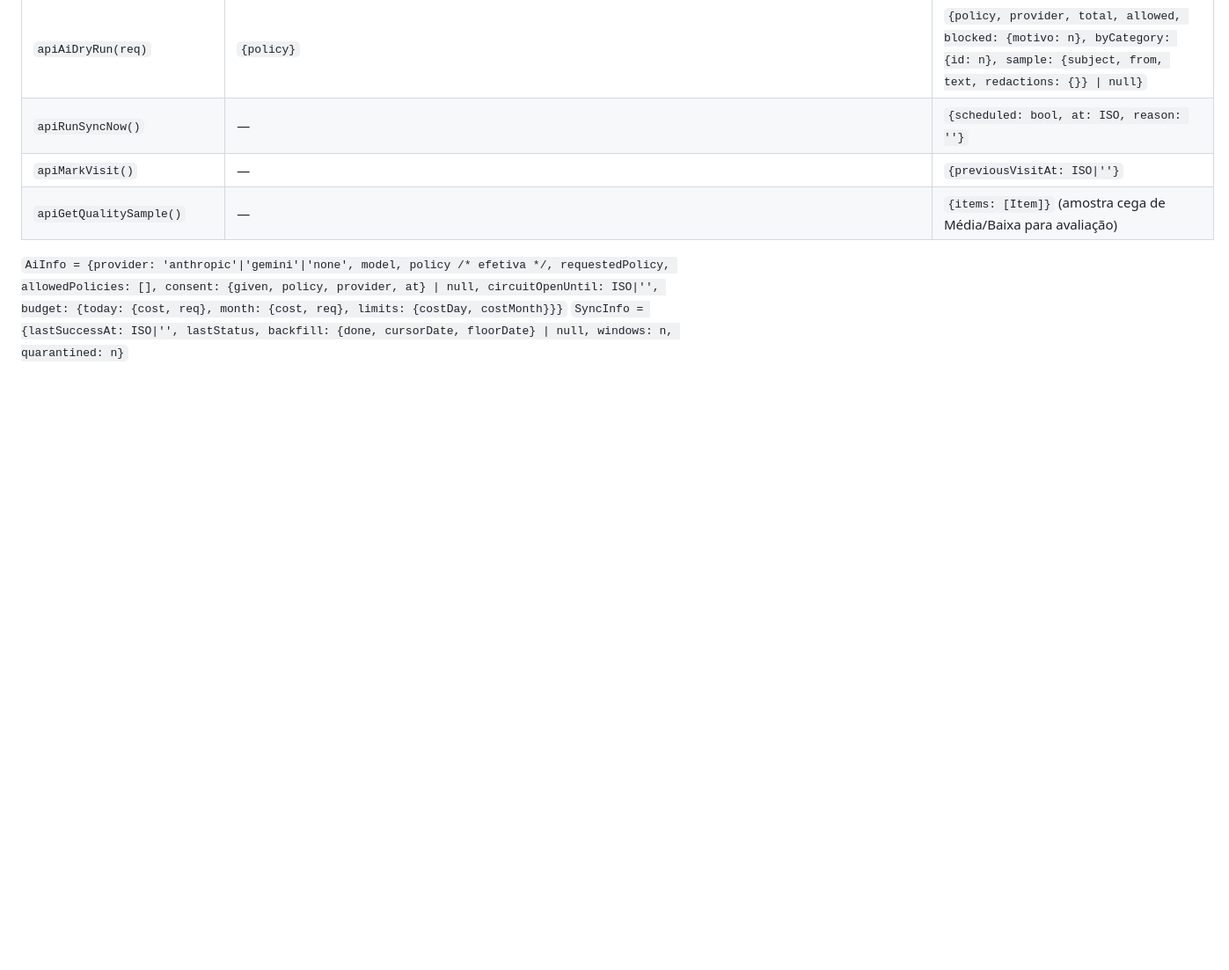
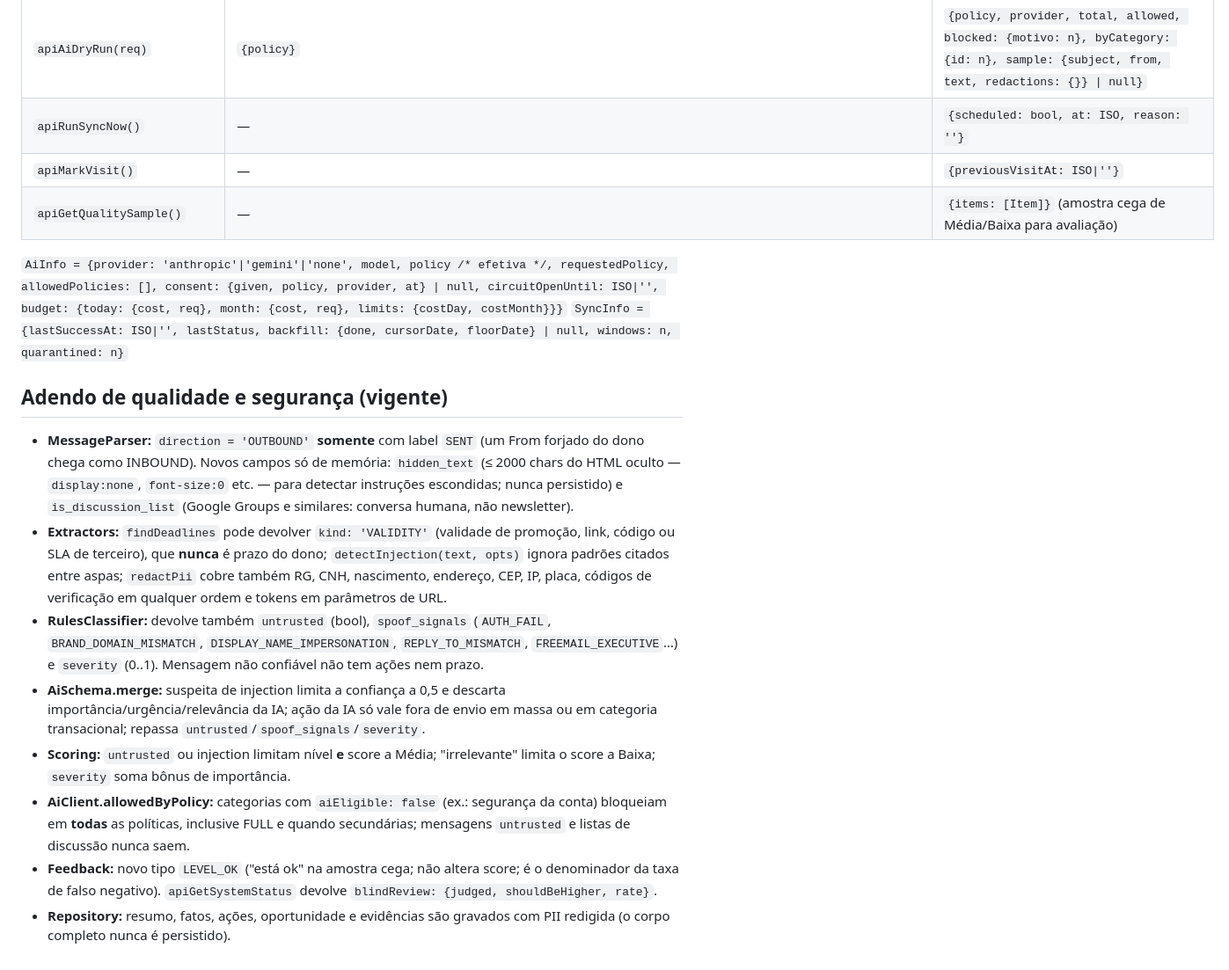
Before and after one commit to vagnervelho/Meus-experimentos, a Markdown page: inbox-intelligence/docs/CONTRATOS.md, the part around the change. Shown at 88% size. GitHub-like rendering; blank space fills up the shorter version.

Commit message:
Contratos: adendo de qualidade e segurança
Co-Authored-By: Claude Opus 5.5 <noreply@anthropic.com>
Claude-Session: https://claude.ai/code/session_016Araao7d9nDuJJuLEh6Gkr

```diff
--- a/inbox-intelligence/docs/CONTRATOS.md
+++ b/inbox-intelligence/docs/CONTRATOS.md
@@ -262,3 +262,14 @@ Opp  = {key, type, title, company, role, seniority, location, workMode, compensa
 
 `AiInfo = {provider: 'anthropic'|'gemini'|'none', model, policy /* efetiva */, requestedPolicy, allowedPolicies: [], consent: {given, policy, provider, at} | null, circuitOpenUntil: ISO|'', budget: {today: {cost, req}, month: {cost, req}, limits: {costDay, costMonth}}}`
 `SyncInfo = {lastSuccessAt: ISO|'', lastStatus, backfill: {done, cursorDate, floorDate} | null, windows: n, quarantined: n}`
+
+## Adendo de qualidade e segurança (vigente)
+
+- **MessageParser:** `direction = 'OUTBOUND'` **somente** com label `SENT` (um From forjado do dono chega como INBOUND). Novos campos só de memória: `hidden_text` (≤ 2000 chars do HTML oculto — `display:none`, `font-size:0` etc. — para detectar instruções escondidas; nunca persistido) e `is_discussion_list` (Google Groups e similares: conversa humana, não newsletter).
+- **Extractors:** `findDeadlines` pode devolver `kind: 'VALIDITY'` (validade de promoção, link, código ou SLA de terceiro), que **nunca** é prazo do dono; `detectInjection(text, opts)` ignora padrões citados entre aspas; `redactPii` cobre também RG, CNH, nascimento, endereço, CEP, IP, placa, códigos de verificação em qualquer ordem e tokens em parâmetros de URL.
+- **RulesClassifier:** devolve também `untrusted` (bool), `spoof_signals` (`AUTH_FAIL`, `BRAND_DOMAIN_MISMATCH`, `DISPLAY_NAME_IMPERSONATION`, `REPLY_TO_MISMATCH`, `FREEMAIL_EXECUTIVE`…) e `severity` (0..1). Mensagem não confiável não tem ações nem prazo.
+- **AiSchema.merge:** suspeita de injection limita a confiança a 0,5 e descarta importância/urgência/relevância da IA; ação da IA só vale fora de envio em massa ou em categoria transacional; repassa `untrusted`/`spoof_signals`/`severity`.
+- **Scoring:** `untrusted` ou injection limitam nível **e** score a Média; "irrelevante" limita o score a Baixa; `severity` soma bônus de importância.
+- **AiClient.allowedByPolicy:** categorias com `aiEligible: false` (ex.: segurança da conta) bloqueiam em **todas** as políticas, inclusive FULL e quando secundárias; mensagens `untrusted` e listas de discussão nunca saem.
+- **Feedback:** novo tipo `LEVEL_OK` ("está ok" na amostra cega; não altera score; é o denominador da taxa de falso negativo). `apiGetSystemStatus` devolve `blindReview: {judged, shouldBeHigher, rate}`.
+- **Repository:** resumo, fatos, ações, oportunidade e evidências são gravados com PII redigida (o corpo completo nunca é persistido).
```
